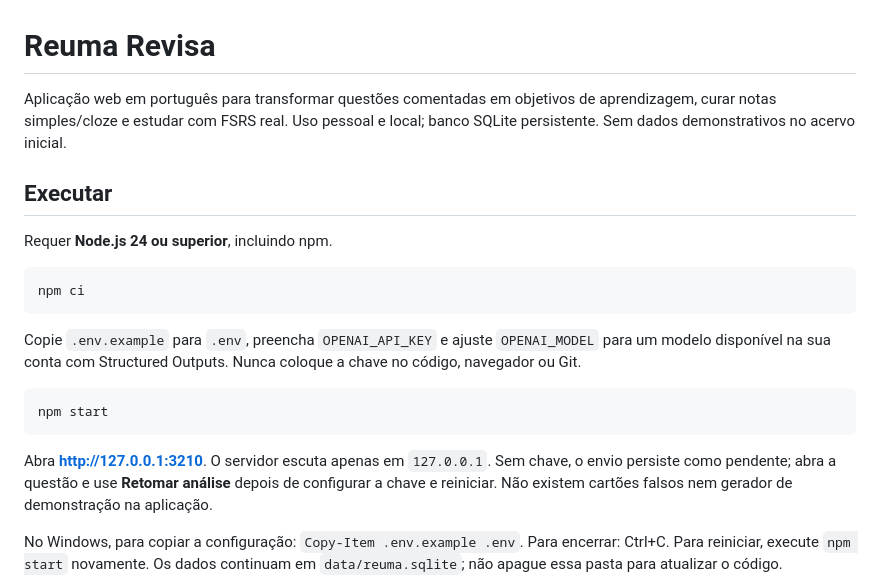
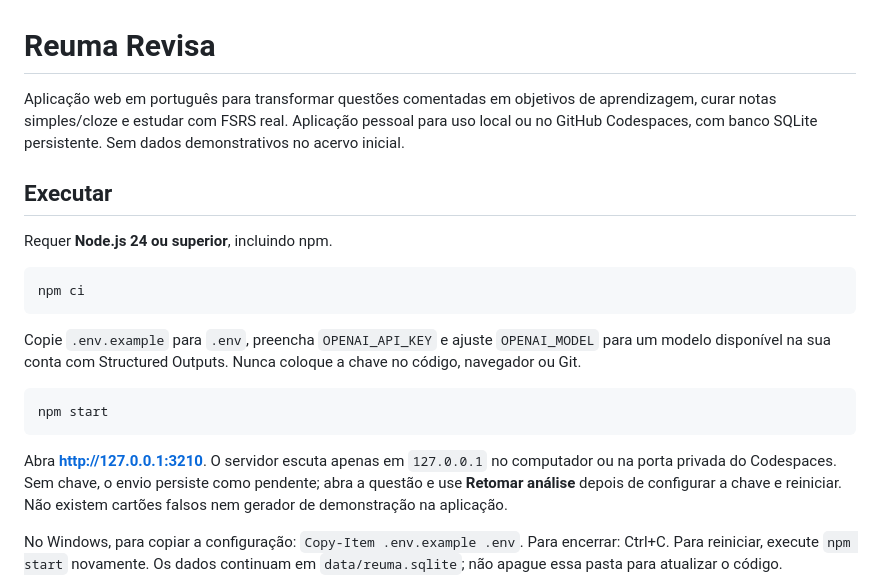
Before and after one commit to pedroassuncao02/ReumaRevisa, a Markdown page: README.md, the part around one of its changes. GitHub-like rendering.

````diff
--- a/README.md
+++ b/README.md
@@ -1,6 +1,6 @@
 # Reuma Revisa
 
-Aplicação web em português para transformar questões comentadas em objetivos de aprendizagem, curar notas simples/cloze e estudar com FSRS real. Uso pessoal e local; banco SQLite persistente. Sem dados demonstrativos no acervo inicial.
+Aplicação web em português para transformar questões comentadas em objetivos de aprendizagem, curar notas simples/cloze e estudar com FSRS real. Aplicação pessoal para uso local ou no GitHub Codespaces, com banco SQLite persistente. Sem dados demonstrativos no acervo inicial.
 
 ## Executar
 
@@ -16,7 +16,7 @@ Copie `.env.example` para `.env`, preencha `OPENAI_API_KEY` e ajuste `OPENAI_MOD
 npm start
 ```
 
-Abra **http://127.0.0.1:3210**. O servidor escuta apenas em `127.0.0.1`. Sem chave, o envio persiste como pendente; abra a questão e use **Retomar análise** depois de configurar a chave e reiniciar. Não existem cartões falsos nem gerador de demonstração na aplicação.
+Abra **http://127.0.0.1:3210**. O servidor escuta apenas em `127.0.0.1` no computador ou na porta privada do Codespaces. Sem chave, o envio persiste como pendente; abra a questão e use **Retomar análise** depois de configurar a chave e reiniciar. Não existem cartões falsos nem gerador de demonstração na aplicação.
 
 No Windows, para copiar a configuração: `Copy-Item .env.example .env`. Para encerrar: Ctrl+C. Para reiniciar, execute `npm start` novamente. Os dados continuam em `data/reuma.sqlite`; não apague essa pasta para atualizar o código.
 
````
Also changed, not shown: other parts of README.md (+21 -14 lines).
